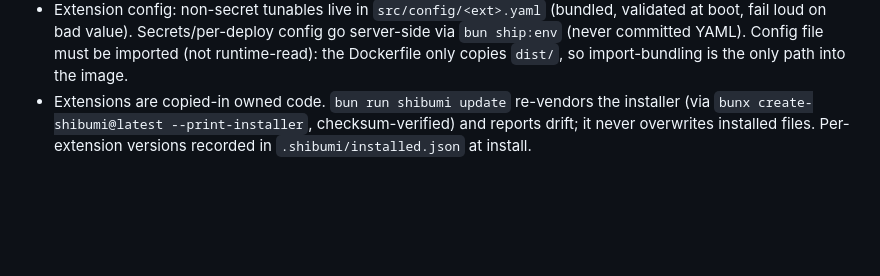
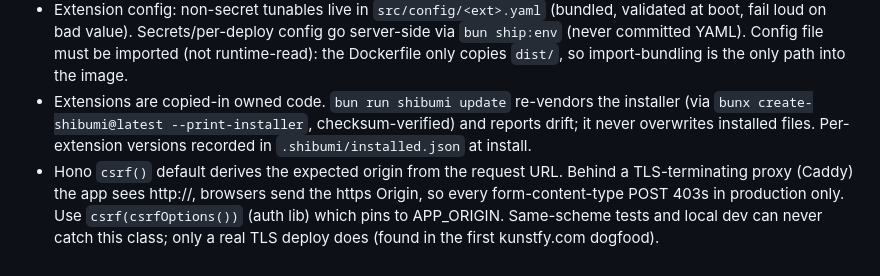
Before and after one commit to shibumistack/create-shibumi, a Markdown page: AGENTS.md, the part around the change. GitHub-like rendering; blank space fills up the shorter version.

Commit message:
docs: CSRF-behind-proxy gotcha

```diff
--- a/AGENTS.md
+++ b/AGENTS.md
@@ -35,3 +35,4 @@ bun sync:ship   # re-vendor Ship client from the locked immutable snapshot
 - Hono `onError` must re-apply the security-header set AND return `err.getResponse()` for `HTTPException`, else framework 4xx (CSRF 403) collapse to 500. Non-HTTPException stays a logged 500.
 - Extension config: non-secret tunables live in `src/config/<ext>.yaml` (bundled, validated at boot, fail loud on bad value). Secrets/per-deploy config go server-side via `bun ship:env` (never committed YAML). Config file must be imported (not runtime-read): the Dockerfile only copies `dist/`, so import-bundling is the only path into the image.
 - Extensions are copied-in owned code. `bun run shibumi update` re-vendors the installer (via `bunx create-shibumi@latest --print-installer`, checksum-verified) and reports drift; it never overwrites installed files. Per-extension versions recorded in `.shibumi/installed.json` at install.
+- Hono `csrf()` default derives the expected origin from the request URL. Behind a TLS-terminating proxy (Caddy) the app sees http://, browsers send the https Origin, so every form-content-type POST 403s in production only. Use `csrf(csrfOptions())` (auth lib) which pins to APP_ORIGIN. Same-scheme tests and local dev can never catch this class; only a real TLS deploy does (found in the first kunstfy.com dogfood).
```
